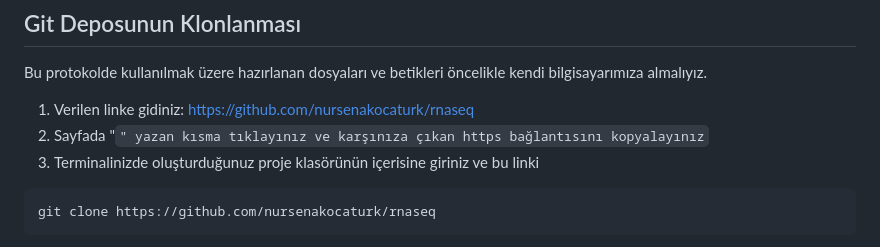
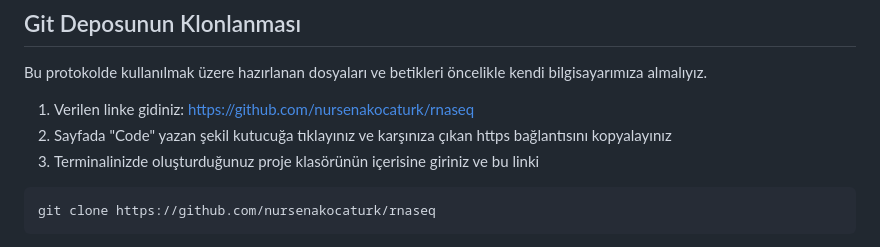
Before and after one commit to tanyaxbrl/staj_calisma, a Markdown page: README.md, the part around the change. GitHub-like rendering.

Commit message:
Update README.md
a small fix

````diff
--- a/README.md
+++ b/README.md
@@ -42,7 +42,7 @@ Bu çalışma aşağıdaki aşamalardan oluşmaktadır:
 Bu protokolde kullanılmak üzere hazırlanan dosyaları ve betikleri öncelikle kendi bilgisayarımıza almalıyız.
 
 1. Verilen linke gidiniz: https://github.com/nursenakocaturk/rnaseq
-2. Sayfada "<Code>" yazan kısma tıklayınız ve karşınıza çıkan https bağlantısını kopyalayınız
+2. Sayfada "Code" yazan şekil kutucuğa tıklayınız ve karşınıza çıkan https bağlantısını kopyalayınız
 3. Terminalinizde oluşturduğunuz proje klasörünün içerisine giriniz ve bu linki
 
 ```bash
````
